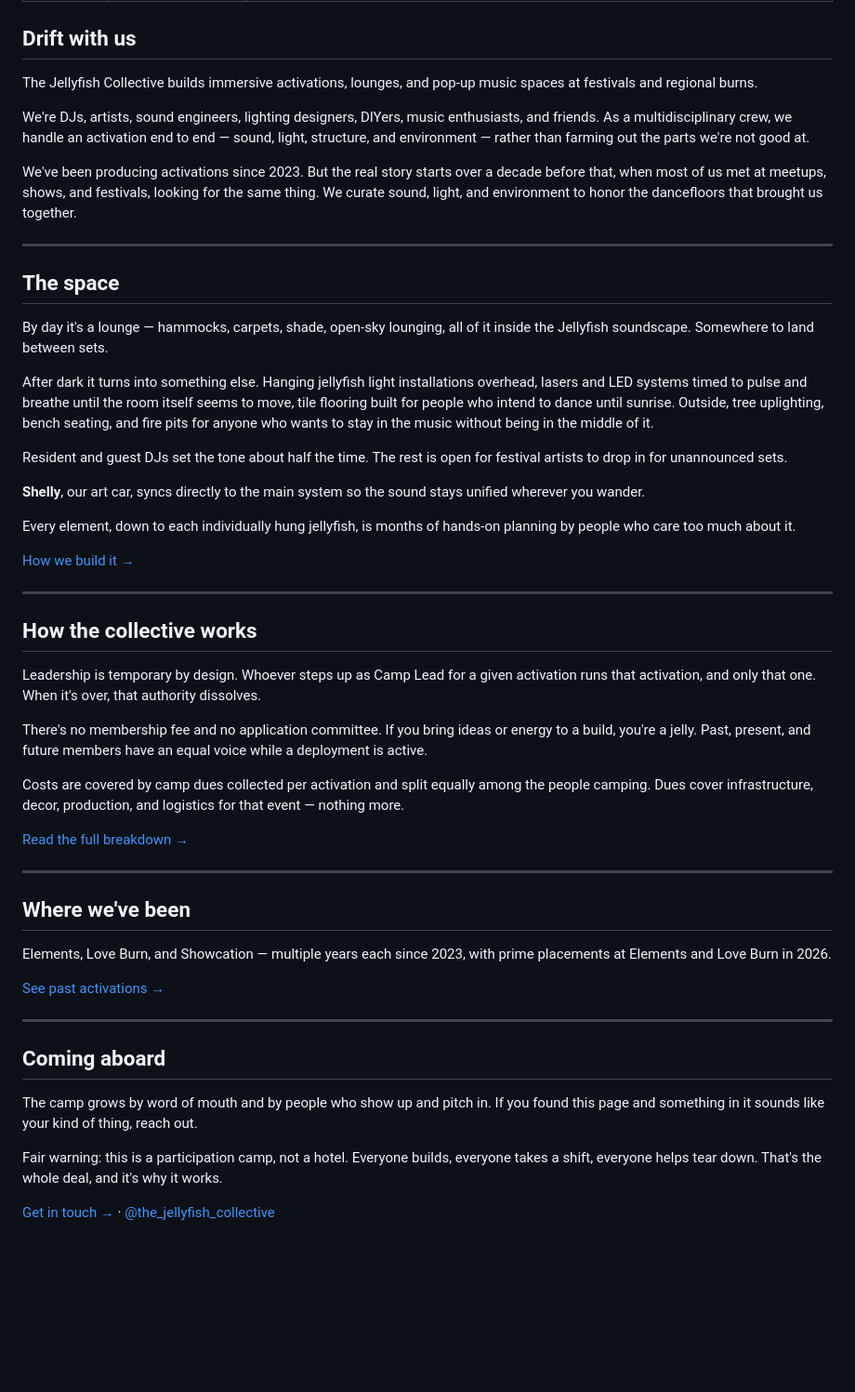
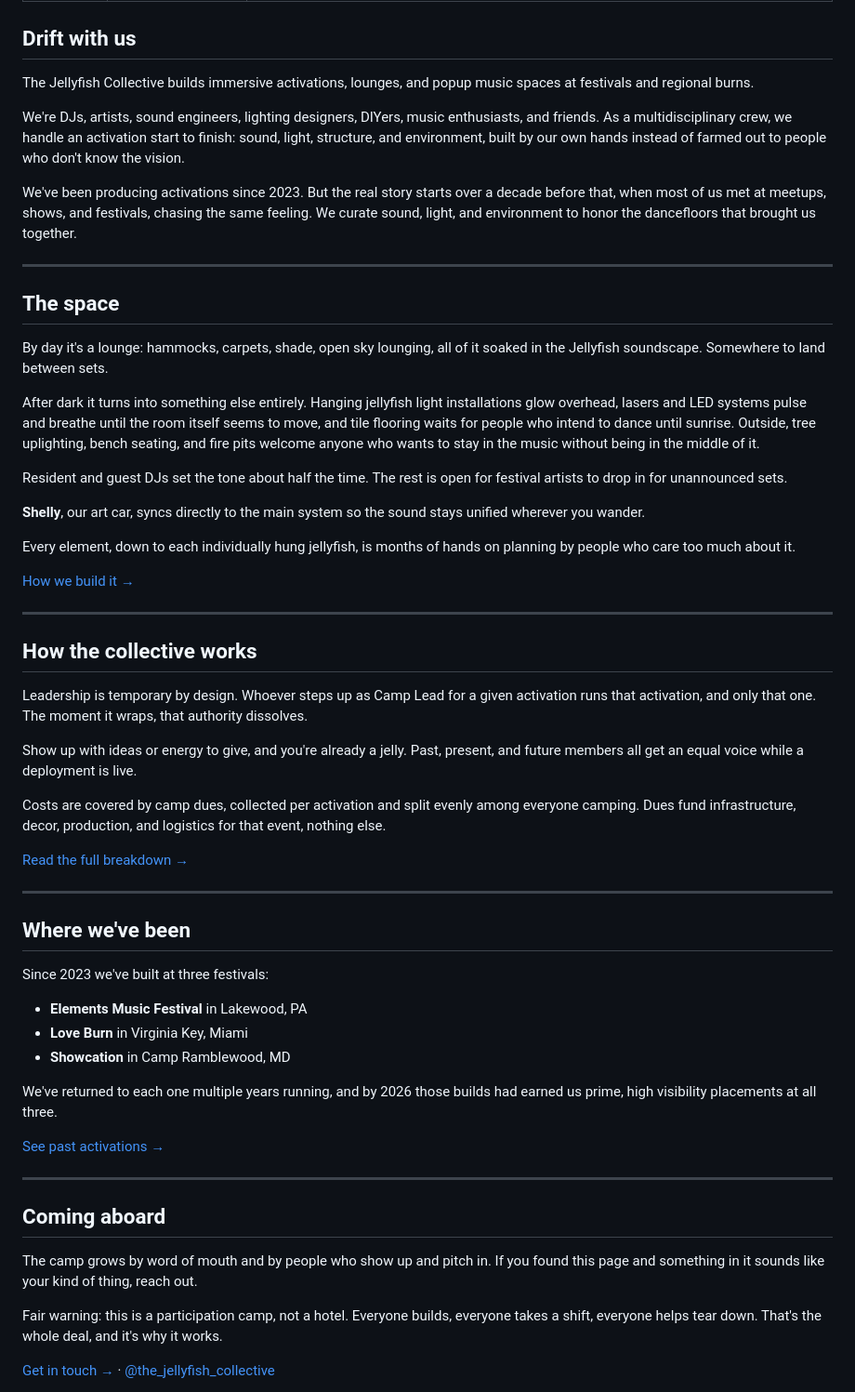
Before and after one commit to Chanksyou/The-Jellyfish-Collective, a Markdown page: src/index.md, the part around the change. Shown at 93% size. Rendered like a GitHub page; blank space fills up the shorter version.

Commit message:
Rewrite homepage copy: drop membership-fee line, add venue detail, cut dashes
- Remove "no membership fee and no application committee" from How the
  collective works
- Replace the terse "Where we've been" line with the three actual venues
  (Elements/Lakewood PA, Love Burn/Virginia Key Miami, Showcation/Camp
  Ramblewood MD)
- Rewrite every em-dash sentence on the page as plain prose (compound
  hyphens like "hands-on" also de-hyphenated per request)

Co-Authored-By: Claude Sonnet 5 <noreply@anthropic.com>

```diff
--- a/src/index.md
+++ b/src/index.md
@@ -6,31 +6,32 @@ tagline: DJs, artists, engineers, designers, DIYers, and friends building immers
 
 ## Drift with us
 
-The Jellyfish Collective builds immersive activations, lounges, and pop-up
+The Jellyfish Collective builds immersive activations, lounges, and popup
 music spaces at festivals and regional burns.
 
 We're DJs, artists, sound engineers, lighting designers, DIYers, music
-enthusiasts, and friends. As a multidisciplinary crew, we handle an activation
-end to end — sound, light, structure, and environment — rather than farming
-out the parts we're not good at.
+enthusiasts, and friends. As a multidisciplinary crew, we handle an
+activation start to finish: sound, light, structure, and environment, built
+by our own hands instead of farmed out to people who don't know the vision.
 
 We've been producing activations since 2023. But the real story starts over a
 decade before that, when most of us met at meetups, shows, and festivals,
-looking for the same thing. We curate sound, light, and environment to honor
+chasing the same feeling. We curate sound, light, and environment to honor
 the dancefloors that brought us together.
 
 ---
 
 ## The space
 
-By day it's a lounge — hammocks, carpets, shade, open-sky lounging, all of it
-inside the Jellyfish soundscape. Somewhere to land between sets.
+By day it's a lounge: hammocks, carpets, shade, open sky lounging, all of it
+soaked in the Jellyfish soundscape. Somewhere to land between sets.
 
-After dark it turns into something else. Hanging jellyfish light installations
-overhead, lasers and LED systems timed to pulse and breathe until the room
-itself seems to move, tile flooring built for people who intend to dance until
-sunrise. Outside, tree uplighting, bench seating, and fire pits for anyone who
-wants to stay in the music without being in the middle of it.
+After dark it turns into something else entirely. Hanging jellyfish light
+installations glow overhead, lasers and LED systems pulse and breathe until
+the room itself seems to move, and tile flooring waits for people who intend
+to dance until sunrise. Outside, tree uplighting, bench seating, and fire
+pits welcome anyone who wants to stay in the music without being in the
+middle of it.
 
 Resident and guest DJs set the tone about half the time. The rest is open for
 festival artists to drop in for unannounced sets.
@@ -38,8 +39,8 @@ festival artists to drop in for unannounced sets.
 **Shelly**, our art car, syncs directly to the main system so the sound stays
 unified wherever you wander.
 
-Every element, down to each individually hung jellyfish, is months of
-hands-on planning by people who care too much about it.
+Every element, down to each individually hung jellyfish, is months of hands
+on planning by people who care too much about it.
 
 [How we build it →](/technical/)
 
@@ -48,16 +49,16 @@ hands-on planning by people who care too much about it.
 ## How the collective works
 
 Leadership is temporary by design. Whoever steps up as Camp Lead for a given
-activation runs that activation, and only that one. When it's over, that
-authority dissolves.
+activation runs that activation, and only that one. The moment it wraps,
+that authority dissolves.
 
-There's no membership fee and no application committee. If you bring ideas or
-energy to a build, you're a jelly. Past, present, and future members have an
-equal voice while a deployment is active.
+Show up with ideas or energy to give, and you're already a jelly. Past,
+present, and future members all get an equal voice while a deployment is
+live.
 
-Costs are covered by camp dues collected per activation and split equally
-among the people camping. Dues cover infrastructure, decor, production, and
-logistics for that event — nothing more.
+Costs are covered by camp dues, collected per activation and split evenly
+among everyone camping. Dues fund infrastructure, decor, production, and
+logistics for that event, nothing else.
 
 [Read the full breakdown →](/how-it-works/)
 
@@ -65,8 +66,14 @@ logistics for that event — nothing more.
 
 ## Where we've been
 
-Elements, Love Burn, and Showcation — multiple years each since 2023, with
-prime placements at Elements and Love Burn in 2026.
+Since 2023 we've built at three festivals:
+
+* **Elements Music Festival** in Lakewood, PA
+* **Love Burn** in Virginia Key, Miami
+* **Showcation** in Camp Ramblewood, MD
+
+We've returned to each one multiple years running, and by 2026 those builds
+had earned us prime, high visibility placements at all three.
 
 [See past activations →](/activations/past/)
 
@@ -74,8 +81,9 @@ prime placements at Elements and Love Burn in 2026.
 
 ## Coming aboard
 
-The camp grows by word of mouth and by people who show up and pitch in. If you
-found this page and something in it sounds like your kind of thing, reach out.
+The camp grows by word of mouth and by people who show up and pitch in. If
+you found this page and something in it sounds like your kind of thing,
+reach out.
 
 Fair warning: this is a participation camp, not a hotel. Everyone builds,
 everyone takes a shift, everyone helps tear down. That's the whole deal, and
```
